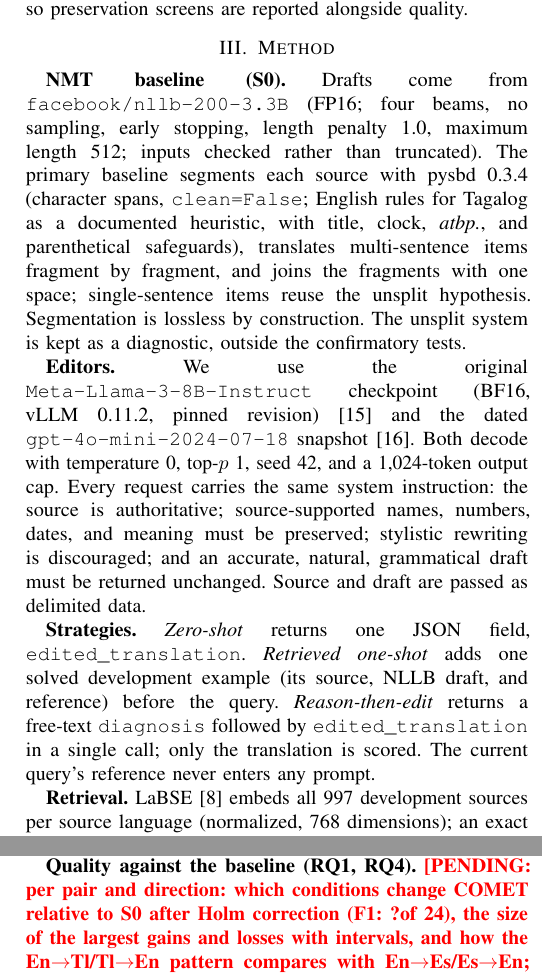
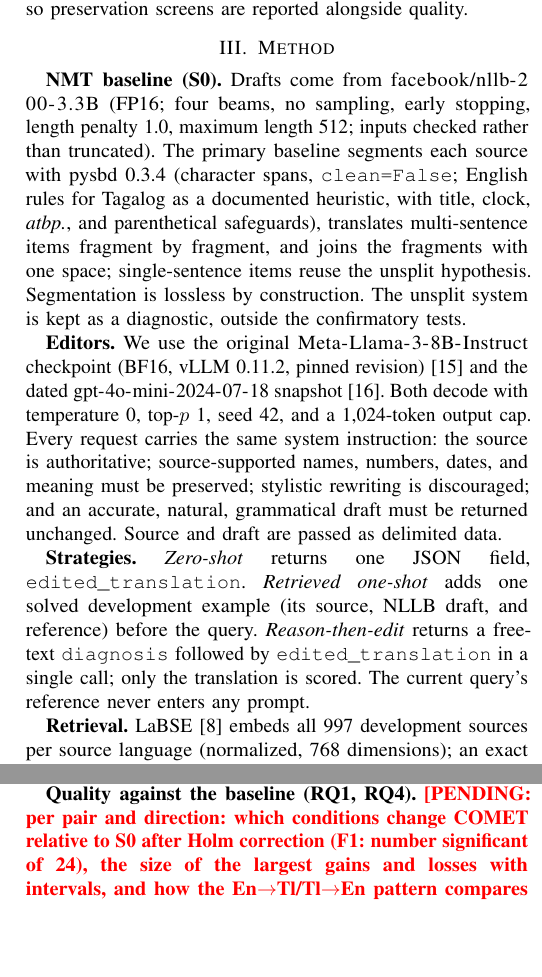
Before and after one commit to SHAZAN01/csudh-norris-ape-2026, a LaTeX paper (paper/conference_101719.tex, which reads paper/sections/03_methodology.tex, paper/sections/05_results.tex): two parts of the columns of pages 2 and 3 of 4, joined at a grey line, cut so that both start at the same text, the shorter picture padded with empty space. Compiled offline with pdfLaTeX; a missing font is replaced by an installed copy or a similar font; a LaTeX package or settings file that is missing is left out.

Commit message:
Manuscript: Overleaf sync (24 Oct status line, breakable model names, no dangling refs)

```diff
--- a/paper/conference_101719.tex
+++ b/paper/conference_101719.tex
@@ -5,9 +5,10 @@
 \usepackage[hidelinks]{hyperref}
 % ---- Draft controls. \pending marks text that MUST be written from Phase 4/5 evidence.
 % The manuscript audit fails while any \pending remains. Set \finaltrue only for submission.
+\emergencystretch=1.5em
 \newif\iffinal \finalfalse
 \newcommand{\pending}[1]{\textcolor{red}{\textbf{[PENDING: #1]}}}
-\newcommand{\draftstatus}{Working manuscript, 23 October 2026. Protocol frozen on development data; held-out (devtest) results pending Phases 4--5. Development pilot results are labelled as such.}
+\newcommand{\draftstatus}{Working manuscript, 24 October 2026. Protocol frozen on development data (24 October 2026); held-out devtest results pending Phases 4--5. Red [PENDING] markers show text that will be written only from held-out evidence.}
 \IfFileExists{generated/results_macros.tex}{\input{generated/results_macros}}{}
 \begin{document}
 \title{When Post-Editing Helps and When It Harms:\\Evaluating LLM Post-Editing of NMT for Tagalog and Spanish}
--- a/paper/sections/03_methodology.tex
+++ b/paper/sections/03_methodology.tex
@@ -1,7 +1,7 @@
 \section{Method}
-\textbf{NMT baseline (S0).} Drafts come from \texttt{facebook/nllb-200-3.3B} (FP16; four beams, no sampling, early stopping, length penalty 1.0, maximum length 512; inputs checked rather than truncated). The primary baseline segments each source with pysbd~0.3.4 (character spans, \texttt{clean=False}; English rules for Tagalog as a documented heuristic, with title, clock, \textit{atbp.}, and parenthetical safeguards), translates multi-sentence items fragment by fragment, and joins the fragments with one space; single-sentence items reuse the unsplit hypothesis. Segmentation is lossless by construction. The unsplit system is kept as a diagnostic, outside the confirmatory tests.
+\textbf{NMT baseline (S0).} Drafts come from \nolinkurl{facebook/nllb-200-3.3B} (FP16; four beams, no sampling, early stopping, length penalty 1.0, maximum length 512; inputs checked rather than truncated). The primary baseline segments each source with pysbd~0.3.4 (character spans, \texttt{clean=False}; English rules for Tagalog as a documented heuristic, with title, clock, \textit{atbp.}, and parenthetical safeguards), translates multi-sentence items fragment by fragment, and joins the fragments with one space; single-sentence items reuse the unsplit hypothesis. Segmentation is lossless by construction. The unsplit system is kept as a diagnostic, outside the confirmatory tests.
 
-\textbf{Editors.} We use the original \texttt{Meta-Llama-3-8B-Instruct} checkpoint (BF16, vLLM 0.11.2, pinned revision)~\cite{meta2024} and the dated \texttt{gpt-4o-mini-2024-07-18} snapshot~\cite{openai2024}. Both decode with temperature 0, top-$p$ 1, seed 42, and a 1{,}024-token output cap. Every request carries the same system instruction: the source is authoritative; source-supported names, numbers, dates, and meaning must be preserved; stylistic rewriting is discouraged; and an accurate, natural, grammatical draft must be returned unchanged. Source and draft are passed as delimited data.
+\textbf{Editors.} We use the original \nolinkurl{Meta-Llama-3-8B-Instruct} checkpoint (BF16, vLLM 0.11.2, pinned revision)~\cite{meta2024} and the dated \nolinkurl{gpt-4o-mini-2024-07-18} snapshot~\cite{openai2024}. Both decode with temperature 0, top-$p$ 1, seed 42, and a 1{,}024-token output cap. Every request carries the same system instruction: the source is authoritative; source-supported names, numbers, dates, and meaning must be preserved; stylistic rewriting is discouraged; and an accurate, natural, grammatical draft must be returned unchanged. Source and draft are passed as delimited data.
 
 \textbf{Strategies.} \emph{Zero-shot} returns one JSON field, \texttt{edited\_translation}. \emph{Retrieved one-shot} adds one solved development example (its source, NLLB draft, and reference) before the query. \emph{Reason-then-edit} returns a free-text \texttt{diagnosis} followed by \texttt{edited\_translation} in a single call; only the translation is scored. The current query's reference never enters any prompt.
 
--- a/paper/sections/05_results.tex
+++ b/paper/sections/05_results.tex
@@ -2,7 +2,7 @@
 \IfFileExists{generated/main_results_matrix.tex}{\input{generated/main_results_matrix}}{\input{tables/main_results_placeholder}}
 Table~\ref{tab:main} reports every condition on \texttt{devtest}. All 24 conditions contain the planned 1{,}012 items per direction; baseline fallbacks remain in the population.
 
-\textbf{Quality against the baseline (RQ1, RQ4).} \pending{per pair and direction: which conditions change COMET relative to S0 after Holm correction (F1: \ifdefined\NsigPrimary\NsigPrimary\else ?\fi of 24), the size of the largest gains and losses with intervals, and how the En$\to$Tl/Tl$\to$En pattern compares with En$\to$Es/Es$\to$En; pool-stratified changes (improve vs.\ protect pool) for the RQ1 conditional-on-quality part. Describe pair/direction differences from estimates only; do not infer them from significance patterns}.
+\textbf{Quality against the baseline (RQ1, RQ4).} \pending{per pair and direction: which conditions change COMET relative to S0 after Holm correction (F1: number significant of 24), the size of the largest gains and losses with intervals, and how the En$\to$Tl/Tl$\to$En pattern compares with En$\to$Es/Es$\to$En; pool-stratified changes (improve vs.\ protect pool) for the RQ1 conditional-on-quality part. Describe pair/direction differences from estimates only; do not infer them from significance patterns}.
 
 \textbf{Strategies (RQ2).} \pending{F2 results: one-shot vs.\ zero-shot, reason vs.\ zero-shot, reason vs.\ one-shot per editor and direction, with Holm-adjusted outcomes; state inconclusive contrasts as inconclusive}.
 
```
Also changed, not shown: paper/sections/04_experimental_setup.tex (+1 -1 lines), paper/Norris_ICNLP_Working_Draft.pdf, paper/sections/05_results.tex (2 more changed lines).
